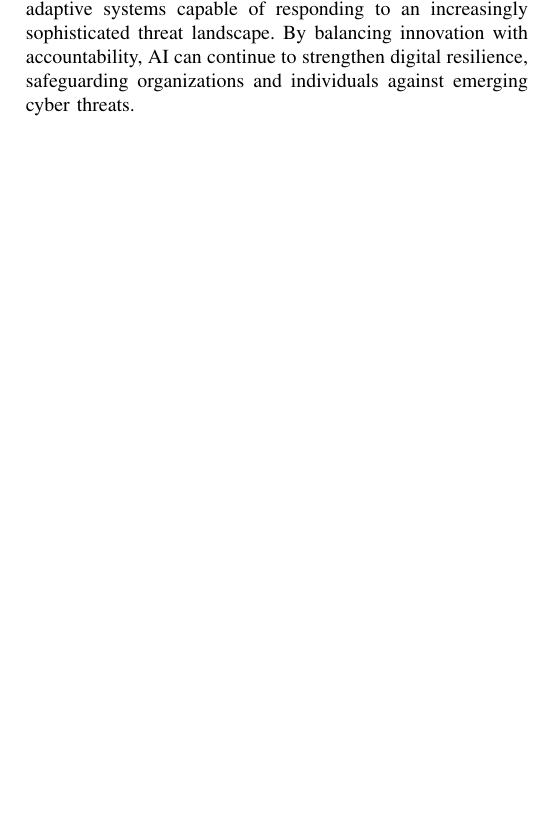
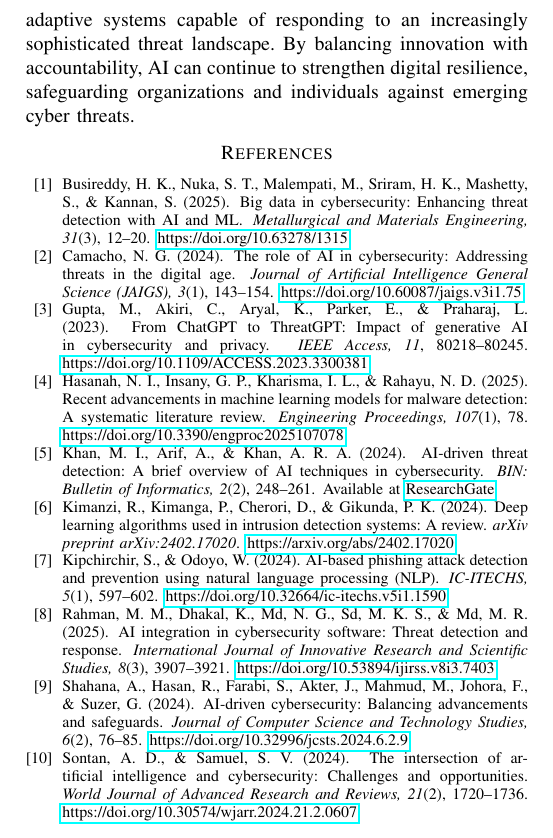
Before and after one commit to ChancellorLam/CS-4750_TechnicalPaper, a LaTeX paper (Paper/TechnicalPaper.tex): part of page 4 of 4 before the commit and part of page 5 of 5 after it, cut so that both start at the same text, the shorter picture padded with empty space. Compiled offline with pdfLaTeX; a missing font is replaced by an installed copy or a similar font; a LaTeX package or settings file that is missing is left out.

Commit message:
Update paper to first draft

```diff
--- a/Paper/TechnicalPaper.tex
+++ b/Paper/TechnicalPaper.tex
@@ -7,8 +7,10 @@
 \usepackage{graphicx}
 \usepackage{textcomp}
 \usepackage{xcolor}
+\usepackage{hyperref}
 \def\BibTeX{{\rm B\kern-.05em{\sc i\kern-.025em b}\kern-.08em
     T\kern-.1667em\lower.7ex\hbox{E}\kern-.125emX}}
+\graphicspath{ {./images/} }
 \begin{document}
 
 \title{The Role of AI in Cybersecurity \\
@@ -129,4 +153,68 @@ However, the adoption of AI is not without risks. Adversarial manipulation, opaq
 
 Looking forward, the evolution of AI in cybersecurity will depend on the development of explainable, collaborative, and adaptive systems capable of responding to an increasingly sophisticated threat landscape. By balancing innovation with accountability, AI can continue to strengthen digital resilience, safeguarding organizations and individuals against emerging cyber threats.
 
+\begin{thebibliography}{10}
+
+\bibitem{busireddy2025bigdata}
+Busireddy, H. K., Nuka, S. T., Malempati, M., Sriram, H. K., Mashetty, S., \& Kannan, S. (2025).
+\newblock Big data in cybersecurity: Enhancing threat detection with AI and ML.
+\newblock {\em Metallurgical and Materials Engineering, 31}(3), 12--20.
+\newblock \href{https://doi.org/10.63278/1315}{https://doi.org/10.63278/1315}
+
+\bibitem{camacho2024role}
+Camacho, N. G. (2024).
+\newblock The role of AI in cybersecurity: Addressing threats in the digital age.
+\newblock {\em Journal of Artificial Intelligence General Science (JAIGS), 3}(1), 143--154.
+\newblock \href{https://doi.org/10.60087/jaigs.v3i1.75}{https://doi.org/10.60087/jaigs.v3i1.75}
+
+\bibitem{gupta2023threatgpt}
+Gupta, M., Akiri, C., Aryal, K., Parker, E., \& Praharaj, L. (2023).
+\newblock From ChatGPT to ThreatGPT: Impact of generative AI in cybersecurity and privacy.
+\newblock {\em IEEE Access, 11}, 80218--80245.
+\newblock \href{https://doi.org/10.1109/ACCESS.2023.3300381}{https://doi.org/10.1109/ACCESS.2023.3300381}
+
+\bibitem{hasanah2025malware}
+Hasanah, N. I., Insany, G. P., Kharisma, I. L., \& Rahayu, N. D. (2025).
+\newblock Recent advancements in machine learning models for malware detection: A systematic literature review.
+\newblock {\em Engineering Proceedings, 107}(1), 78.
+\newblock \href{https://doi.org/10.3390/engproc2025107078}{https://doi.org/10.3390/engproc2025107078}
+
+\bibitem{khan2024aidetection}
+Khan, M. I., Arif, A., \& Khan, A. R. A. (2024).
+\newblock AI-driven threat detection: A brief overview of AI techniques in cybersecurity.
+\newblock {\em BIN: Bulletin of Informatics, 2}(2), 248--261.
+\newblock Available at \href{https://www.researchgate.net/publication/391613291_AI-Driven_Threat_Detection_A_Brief_Overview_of_AI_Techniques_in_Cybersecurity}{ResearchGate}
+
+\bibitem{kimanzi2024deeplearning}
+Kimanzi, R., Kimanga, P., Cherori, D., \& Gikunda, P. K. (2024).
+\newblock Deep learning algorithms used in intrusion detection systems: A review.
+\newblock {\em arXiv preprint arXiv:2402.17020}.
+\newblock \href{https://arxiv.org/abs/2402.17020}{https://arxiv.org/abs/2402.17020}
+
+\bibitem{kipchirchir2024phishing}
+Kipchirchir, S., \& Odoyo, W. (2024).
+\newblock AI-based phishing attack detection and prevention using natural language processing (NLP).
+\newblock {\em IC-ITECHS, 5}(1), 597--602.
+\newblock \href{https://doi.org/10.32664/ic-itechs.v5i1.1590}{https://doi.org/10.32664/ic-itechs.v5i1.1590}
+
+\bibitem{rahman2025aiintegration}
+Rahman, M. M., Dhakal, K., Md, N. G., Sd, M. K. S., \& Md, M. R. (2025).
+\newblock AI integration in cybersecurity software: Threat detection and response.
+\newblock {\em International Journal of Innovative Research and Scientific Studies, 8}(3), 3907--3921.
+\newblock \href{https://doi.org/10.53894/ijirss.v8i3.7403}{https://doi.org/10.53894/ijirss.v8i3.7403}
+
+\bibitem{shahana2024aidriven}
+Shahana, A., Hasan, R., Farabi, S., Akter, J., Mahmud, M., Johora, F., \& Suzer, G. (2024).
+\newblock AI-driven cybersecurity: Balancing advancements and safeguards.
+\newblock {\em Journal of Computer Science and Technology Studies, 6}(2), 76--85.
+\newblock \href{https://doi.org/10.32996/jcsts.2024.6.2.9}{https://doi.org/10.32996/jcsts.2024.6.2.9}
+
+\bibitem{sontan2024intersection}
+Sontan, A. D., \& Samuel, S. V. (2024).
+\newblock The intersection of artificial intelligence and cybersecurity: Challenges and opportunities.
+\newblock {\em World Journal of Advanced Research and Reviews, 21}(2), 1720--1736.
+\newblock \href{https://doi.org/10.30574/wjarr.2024.21.2.0607}{https://doi.org/10.30574/wjarr.2024.21.2.0607}
+
+\end{thebibliography}
+
 \end{document}
```
Also changed, not shown: Paper/images/CS4750-figure1.png (added), Paper/images/CS4750-figure2.png (added), Paper/images/CS4750-figure3.png (added), Paper/TechnicalPaper.tex (24 more changed lines).
